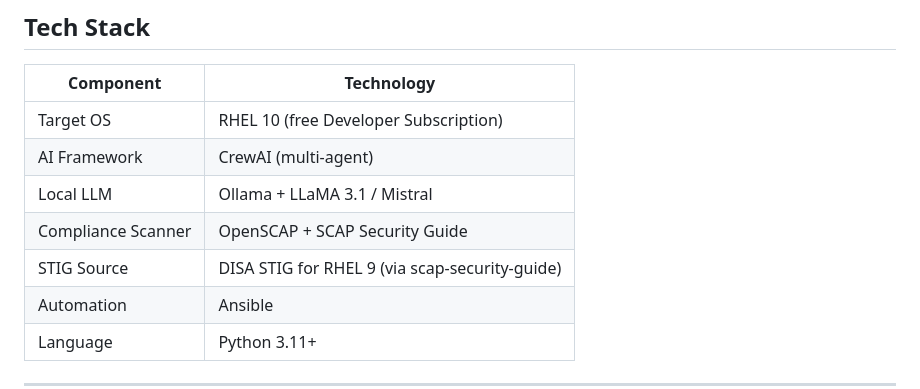
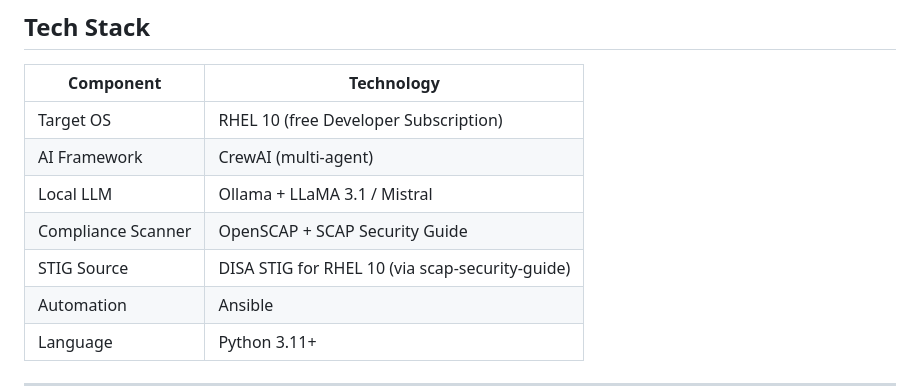
Before and after one commit to natethomass/stig-ai-lab, a Markdown page: README.md, the part around the change. GitHub-like rendering.

Commit message:
Update STIG Source to RHEL 10

```diff
--- a/README.md
+++ b/README.md
@@ -38,7 +38,7 @@ An AI-powered DISA STIG compliance and hardening tool for RHEL 10, built with **
 | AI Framework | CrewAI (multi-agent) |
 | Local LLM | Ollama + LLaMA 3.1 / Mistral |
 | Compliance Scanner | OpenSCAP + SCAP Security Guide |
-| STIG Source | DISA STIG for RHEL 9 (via scap-security-guide) |
+| STIG Source | DISA STIG for RHEL 10 (via scap-security-guide) |
 | Automation | Ansible |
 | Language | Python 3.11+ |
 
```
